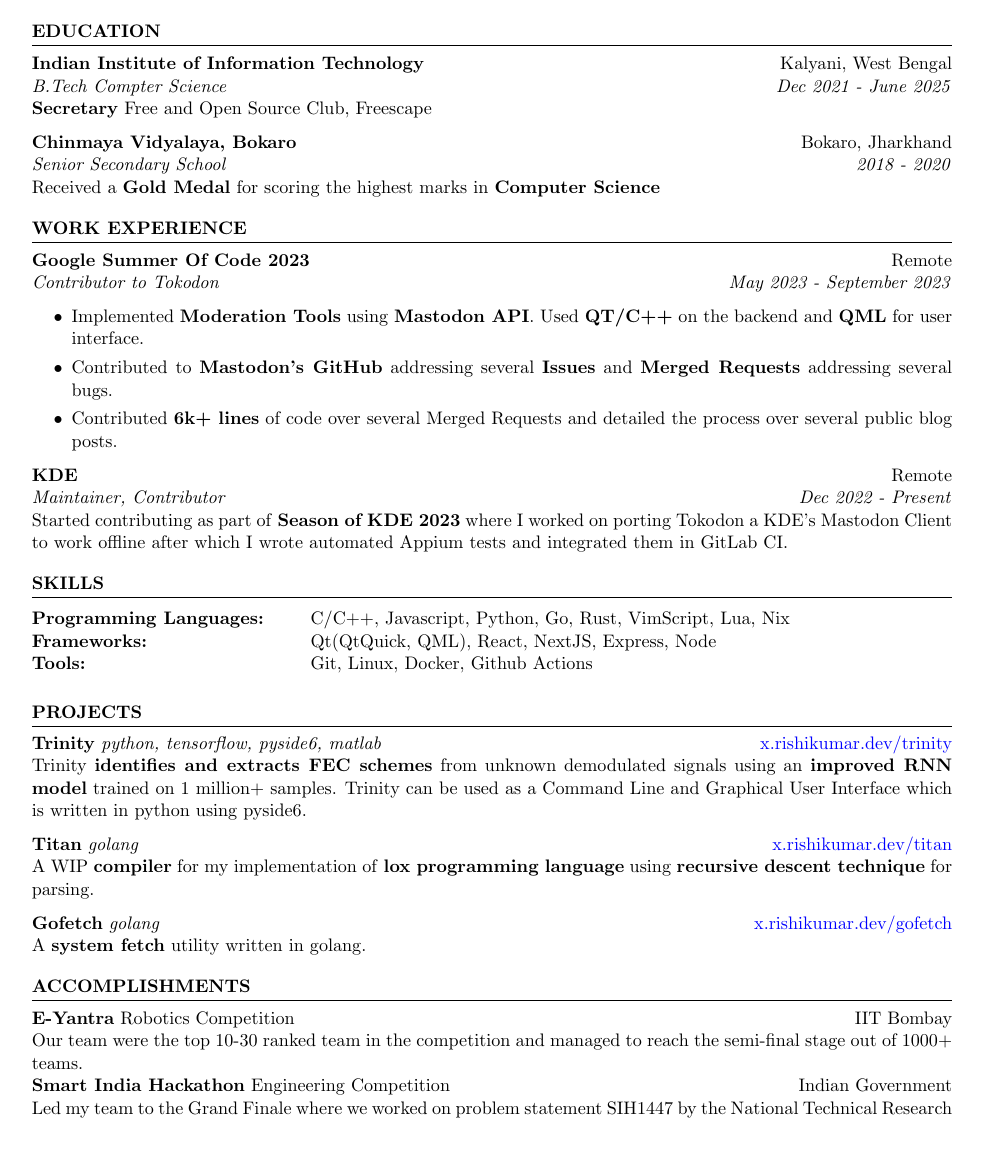
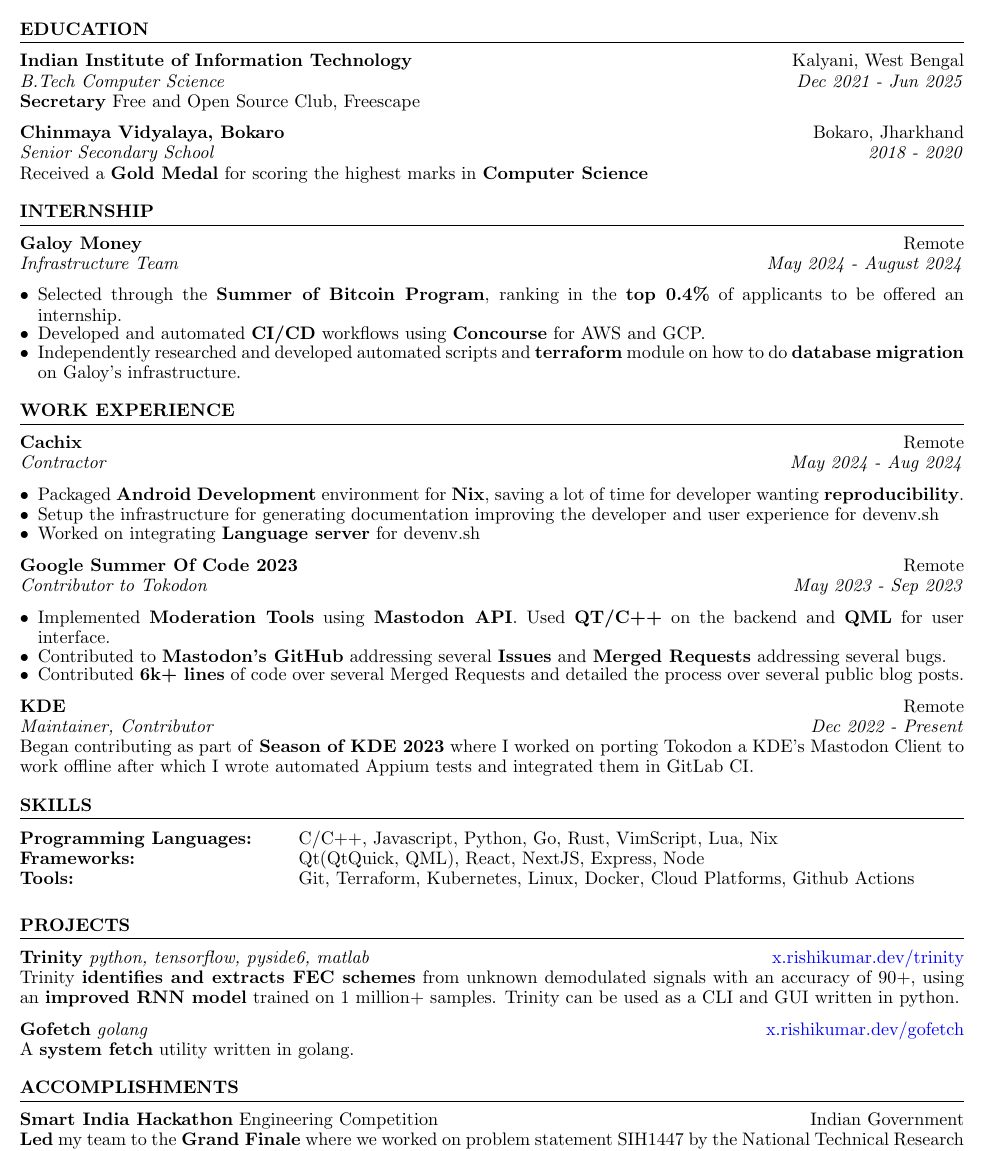
Before and after one commit to k3yss/Resume, a LaTeX CV (Rishi_Kumar_Resume.tex): part of the page, cut so that both start at the same text. Compiled offline with pdfLaTeX.

Commit message:
feat: New resume sem7

```diff
--- a/Rishi_Kumar_Resume.tex
+++ b/Rishi_Kumar_Resume.tex
@@ -1,6 +1,14 @@
 \documentclass{resume} % Use the custom resume.cls style
 
-\usepackage[left=0.4 in,top=0.4in,right=0.4 in,bottom=0.4in]{geometry} % Document margins
+\usepackage[left=0.3 in,top=0.3 in,right=0.3 in,bottom=0.3in]{geometry} % Document margins
+\usepackage{titlesec}
+\titlespacing{\section}{0pt}{*0}{*0}
+
+\usepackage{enumitem}
+\setlist{nosep,leftmargin=*}
+\linespread{0.9}
+
+
 \newcommand{\tab}[1]{\hspace{.2667\textwidth}\rlap{#1}}
 \newcommand{\itab}[1]{\hspace{0em}\rlap{#1}}
 \name{Rishi Kumar} % Your name
@@ -10,32 +18,30 @@
 
 \begin{document}
 
-	%----------------------------------------------------------------------------------------
-	%	OBJECTIVE
-	%	\begin{rSection}{OBJECTIVE}
-
-	%	{Software Engineer with 2+ years of experience in XXX, seeking full-time XXX roles.}
-
-
-	%	\end{rSection}
-	%----------------------------------------------------------------------------------------
-
-	%----------------------------------------------------------------------------------------
-	%	EDUCATION SECTION
-	%----------------------------------------------------------------------------------------
-
 	\begin{rSection}{Education}
-
 		{\bf Indian Institute of Information Technology}  \hfill {Kalyani, West Bengal}\\
-		\textit{B.Tech Compter Science \hfill {Dec 2021 - June 2025}}\\
+		\textit{B.Tech Computer Science \hfill {Dec 2021 - Jun 2025}}\\
 		\textbf{Secretary} Free and Open Source Club, Freescape
 
 		{\bf Chinmaya Vidyalaya, Bokaro}  \hfill {Bokaro, Jharkhand}\\
 		\textit{Senior Secondary School \hfill {2018 - 2020}} \\
-		%Minor in Linguistics \smallskip \\
 		Received a \textbf{Gold Medal} for scoring the highest marks in \textbf{Computer Science}
-		%Member of Upsilon Pi Epsilon \\
+	\end{rSection}
 
+	%----------------------------------------------------------------------------------------
+	%	INTERNSHIP SECTION
+	%----------------------------------------------------------------------------------------
+
+	\begin{rSection}{INTERNSHIP}
+
+		\textbf{Galoy Money} \hfill Remote\\
+		\textit{Infrastructure Team} \hfill \textit{May 2024 - August 2024}
+		\begin{itemize}
+			\itemsep -1pt {}
+			\item Selected through the \textbf{Summer of Bitcoin Program}, ranking in the \textbf{top 0.4\%} of applicants to be offered an internship.
+			\item Developed and automated \textbf{CI/CD} workflows using \textbf{Concourse} for AWS and GCP.
+			\item Independently researched and developed automated scripts and \textbf{terraform} module on how to do \textbf{database migration} on Galoy's infrastructure.
+		\end{itemize}
 	\end{rSection}
 	%----------------------------------------------------------------------------------------
 	%	WORK EXPERIENCE SECTION
@@ -43,10 +49,19 @@
 
 	\begin{rSection}{WORK EXPERIENCE}
 
+		\textbf{Cachix} \hfill Remote\\
+		\textit{Contractor} \hfill \textit{May 2024 - Aug 2024}
+		\begin{itemize}
+			\itemsep -0.2pt {}
+			\item Packaged \textbf{Android Development} environment for \textbf{Nix}, saving a lot of time for developer wanting \textbf{reproducibility}.
+			\item Setup the infrastructure for generating documentation improving the developer and user experience for devenv.sh
+			\item Worked on integrating \textbf{Language server} for devenv.sh
+		\end{itemize}
+
 		\textbf{Google Summer Of Code 2023} \hfill Remote\\
-		\textit{Contributor to Tokodon} \hfill \textit{May 2023 - September 2023}
+		\textit{Contributor to Tokodon} \hfill \textit{May 2023 - Sep 2023}
 		\begin{itemize}
-			\itemsep -3pt {}
+			\itemsep -1pt {}
 			\item Implemented \textbf{Moderation Tools} using \textbf{Mastodon API}. Used \textbf{QT/C++} on the backend and \textbf{QML} for user interface.
 			\item Contributed to \textbf{Mastodon's GitHub} addressing several \textbf{Issues} and \textbf{Merged Requests} addressing several bugs.
 			\item Contributed \textbf{6k+ lines} of code over several Merged Requests and detailed the process over several public blog posts.
@@ -54,7 +69,7 @@
 
 		\textbf{KDE} \hfill Remote\\
 		\textit{Maintainer, Contributor} \hfill \textit{Dec 2022 - Present}\\
-		Started contributing as part of \textbf{Season of KDE 2023} where I worked on porting Tokodon a KDE's Mastodon Client to work offline after which I wrote automated Appium tests and integrated them in GitLab CI.
+		Began contributing as part of \textbf{Season of KDE 2023} where I worked on porting Tokodon a KDE's Mastodon Client to work offline after which I wrote automated Appium tests and integrated them in GitLab CI.
 
 	\end{rSection}
 
@@ -66,7 +81,7 @@
 		\begin{tabular}{ @{} >{\bfseries}l @{\hspace{6ex}} l }
 			Programming Languages: & C/C++, Javascript, Python, Go, Rust, VimScript, Lua, Nix\\
 			Frameworks: & Qt(QtQuick, QML), React, NextJS, Express, Node\\
-			Tools: & Git, Linux, Docker, Github Actions\\
+			Tools: & Git, Terraform, Kubernetes, Linux, Docker, Cloud Platforms, Github Actions\\
 		\end{tabular}\\
 	\end{rSection}
 
@@ -75,24 +90,19 @@
 	%----------------------------------------------------------------------------------------
 
 	\begin{rSection}{PROJECTS}
-		\vspace{-1.25em}
+		\vspace{-1em}
 		\item \textbf{Trinity} \textit{python, tensorflow, pyside6, matlab} \hfill {\href{https://x.rishikumar.dev/trinity}{x.rishikumar.dev/trinity}}\\
-			{Trinity \textbf{identifies and extracts FEC schemes} from unknown demodulated signals using an \textbf{improved RNN model} trained on 1 million+ samples. Trinity can be used as a Command Line and Graphical User Interface which is written in python using pyside6.}
-		\item \textbf{Titan} \textit{golang} \hfill {\href{https://x.rishikumar.dev/titan}{x.rishikumar.dev/titan}}\\
-			{A WIP \textbf{compiler} for my implementation of \textbf{lox programming language} using \textbf{recursive descent technique}  for parsing.}
+			{Trinity \textbf{identifies and extracts FEC schemes} from unknown demodulated signals with an accuracy of 90+, using an \textbf{improved RNN model} trained on 1 million+ samples. Trinity can be used as a CLI and GUI written in python.}
 		\item \textbf{Gofetch} \textit{golang} \hfill {\href{https://x.rishikumar.dev/gofetch}{x.rishikumar.dev/gofetch}}\\
 			{A \textbf{system fetch} utility written in golang.}
 	\end{rSection}
 
 
-
 	%----------------------------------------------------------------------------------------
 	\begin{rSection}{Accomplishments}
-		\textbf{E-Yantra} {Robotics Competition} \hfill IIT Bombay\\
-		{Our team were the top 10-30 ranked team in the competition and managed to reach the semi-final stage out of 1000+ teams.}\\
 		\textbf{Smart India Hackathon} {Engineering Competition} \hfill Indian Government\\
-		{Led my team to the Grand Finale where we worked on problem statement SIH1447 by the National
-Technical Research Organization for identifying and extracting FEC schemes from unknown demodulated signals.}
+		{\textbf{Led} my team to the \textbf{Grand Finale} where we worked on problem statement SIH1447 by the National
+		Technical Research Organization for identifying and extracting \textbf{FEC schemes} from unknown demodulated signals.}
 	\end{rSection}
 	%----------------------------------------------------------------------------------------
 \end{document}
```
Also changed, not shown: devenv.yaml (added, +15 -0 lines), makefile, 6 other files.
